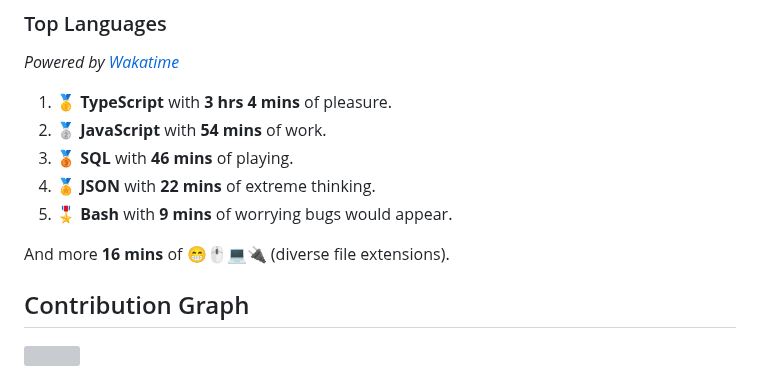
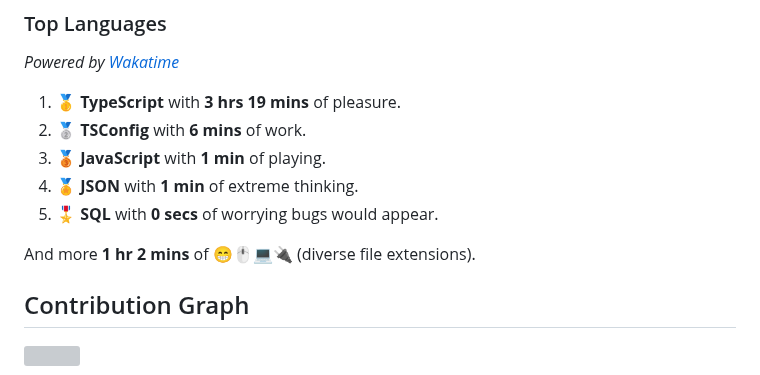
Before and after one commit to wilkerHop/wilkerHop, a Markdown page: README.md, the part around the change. Rendered like a GitHub page; grey boxes are pictures that could not be loaded.

Commit message:
docs: update news

```diff
--- a/README.md
+++ b/README.md
@@ -83,13 +83,13 @@
 
 _Powered by [Wakatime](https://wakatime.com/@wilkerHop)_
 
-1. 🥇 **TypeScript** with **3 hrs 4 mins** of pleasure.
-2. 🥈 **JavaScript** with **54 mins** of work.
-3. 🥉 **SQL** with **46 mins** of playing.
-4. 🏅 **JSON** with **22 mins** of extreme thinking.
-5. 🎖️ **Bash** with **9 mins** of worrying bugs would appear.
+1. 🥇 **TypeScript** with **3 hrs 19 mins** of pleasure.
+2. 🥈 **TSConfig** with **6 mins** of work.
+3. 🥉 **JavaScript** with **1 min** of playing.
+4. 🏅 **JSON** with **1 min** of extreme thinking.
+5. 🎖️ **SQL** with **0 secs** of worrying bugs would appear.
 
-And more **16 mins** of 😁🖱💻🔌 (diverse file extensions).
+And more **1 hr 2 mins** of 😁🖱💻🔌 (diverse file extensions).
 
 <!-- Wakatime Stats -->
 
```
